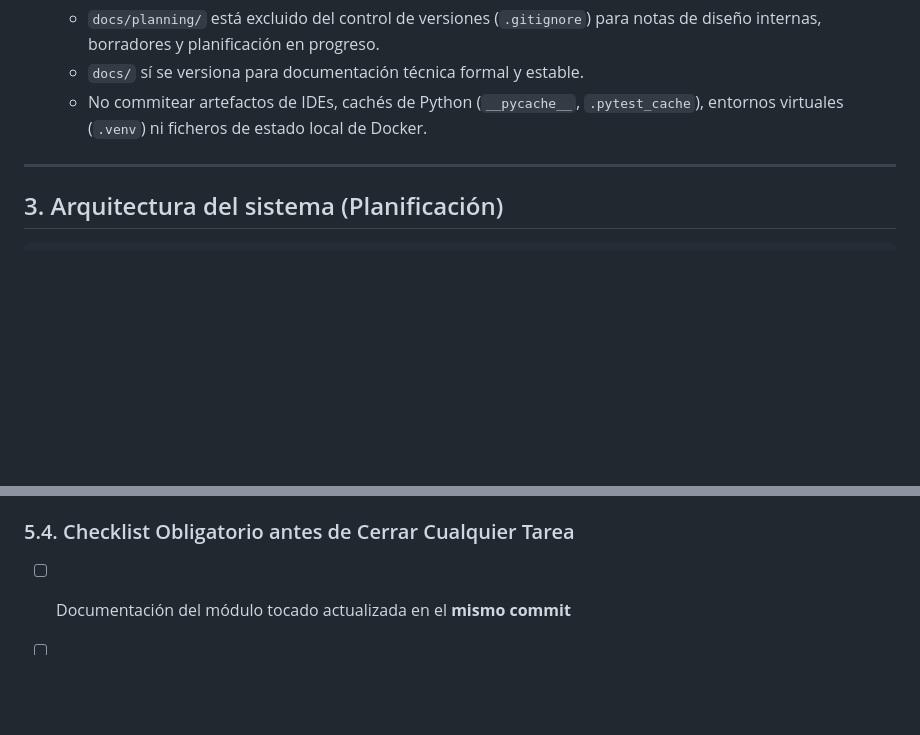
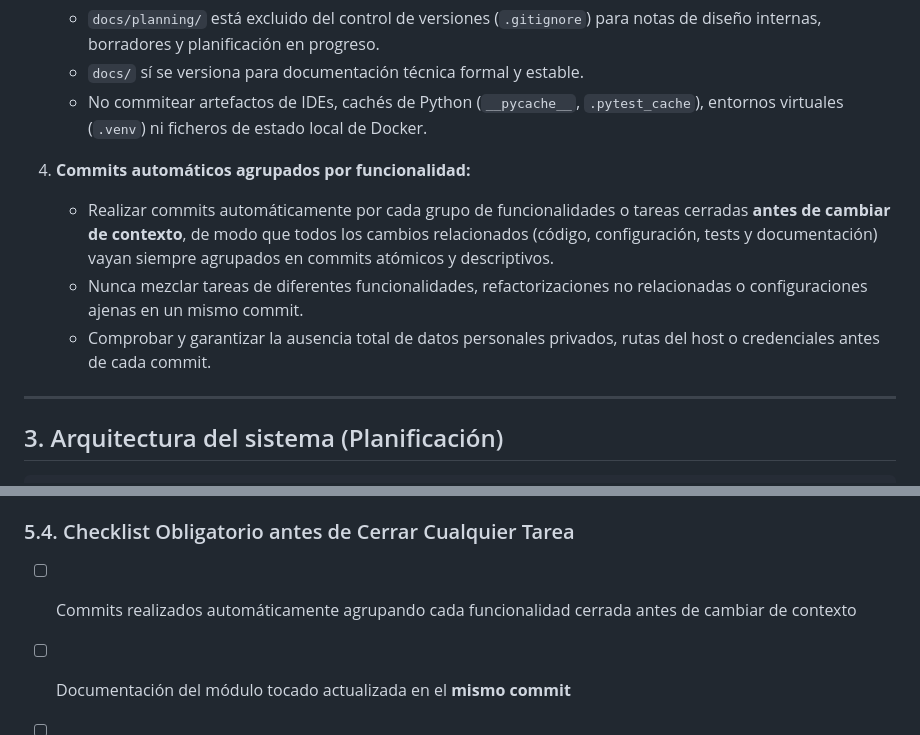
Before and after one commit to raupulus/stats.raupulus.dev, a Markdown page: AGENTS.md, 2 parts joined by grey strips. Drawn GitHub-style; blank space fills up the shorter version.

Commit message:
docs(agents): add rule for automatic grouped commits per functionality before context switch

```diff
--- a/AGENTS.md
+++ b/AGENTS.md
@@ -31,6 +31,11 @@ Su función es monitorizar y centralizar estadísticas de redes sociales (YouTub
    * `docs/planning/` está excluido del control de versiones (`.gitignore`) para notas de diseño internas, borradores y planificación en progreso.
    * `docs/` sí se versiona para documentación técnica formal y estable.
    * No commitear artefactos de IDEs, cachés de Python (`__pycache__`, `.pytest_cache`), entornos virtuales (`.venv`) ni ficheros de estado local de Docker.
+
+4. **Commits automáticos agrupados por funcionalidad:**
+   * Realizar commits automáticamente por cada grupo de funcionalidades o tareas cerradas **antes de cambiar de contexto**, de modo que todos los cambios relacionados (código, configuración, tests y documentación) vayan siempre agrupados en commits atómicos y descriptivos.
+   * Nunca mezclar tareas de diferentes funcionalidades, refactorizaciones no relacionadas o configuraciones ajenas en un mismo commit.
+   * Comprobar y garantizar la ausencia total de datos personales privados, rutas del host o credenciales antes de cada commit.
 
 ---
 
@@ -122,6 +127,7 @@ Cualquier agente que trabaje en este repositorio debe aplicar este protocolo de
 - *Módulos implementados en `src/`:* `⚠️ Sin módulos implementados aún`
 
 ### 5.4. Checklist Obligatorio antes de Cerrar Cualquier Tarea
+- [ ] Commits realizados automáticamente agrupando cada funcionalidad cerrada antes de cambiar de contexto
 - [ ] Documentación del módulo tocado actualizada en el **mismo commit**
 - [ ] Fechas de «Última revisión» al día en todos los archivos `.md` tocados bajo `docs/`
 - [ ] Módulos nuevos creados desde `_MODULE_TEMPLATE.md` e indexados en `docs/info/README.md` y `AGENTS.md`
```
